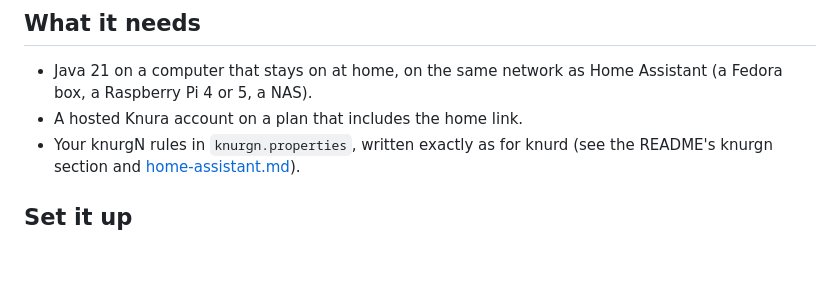
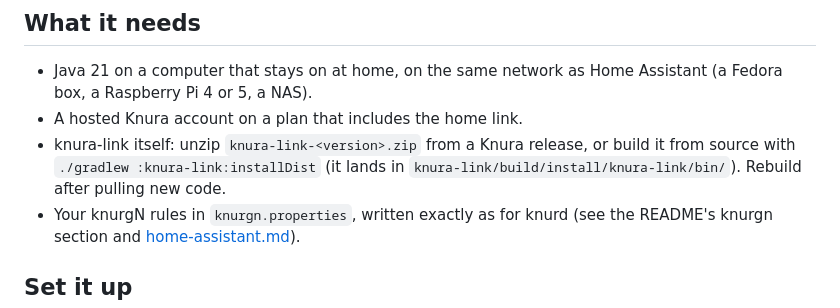
Before and after one commit to knura-dev/knura, a Markdown page: docs/home-link.md, the part around the change. Drawn GitHub-style; blank space fills up the shorter version.

Commit message:
Home link docs: where to get knura-link
Co-Authored-By: Claude Opus 5.5 <noreply@anthropic.com>
Claude-Session: https://claude.ai/code/session_01E9TGHUCYm86cgXRNNsUUFV

```diff
--- a/docs/home-link.md
+++ b/docs/home-link.md
@@ -18,6 +18,9 @@ phone tap -> tap.knura.io -> hosted account (checks the tap) ==wss==> knura-link
 - Java 21 on a computer that stays on at home, on the same network as Home Assistant
   (a Fedora box, a Raspberry Pi 4 or 5, a NAS).
 - A hosted Knura account on a plan that includes the home link.
+- knura-link itself: unzip `knura-link-<version>.zip` from a Knura release, or build it from
+  source with `./gradlew :knura-link:installDist` (it lands in
+  `knura-link/build/install/knura-link/bin/`). Rebuild after pulling new code.
 - Your knurgN rules in `knurgn.properties`, written exactly as for knurd (see the README's
   knurgn section and [home-assistant.md](home-assistant.md)).
 
```
